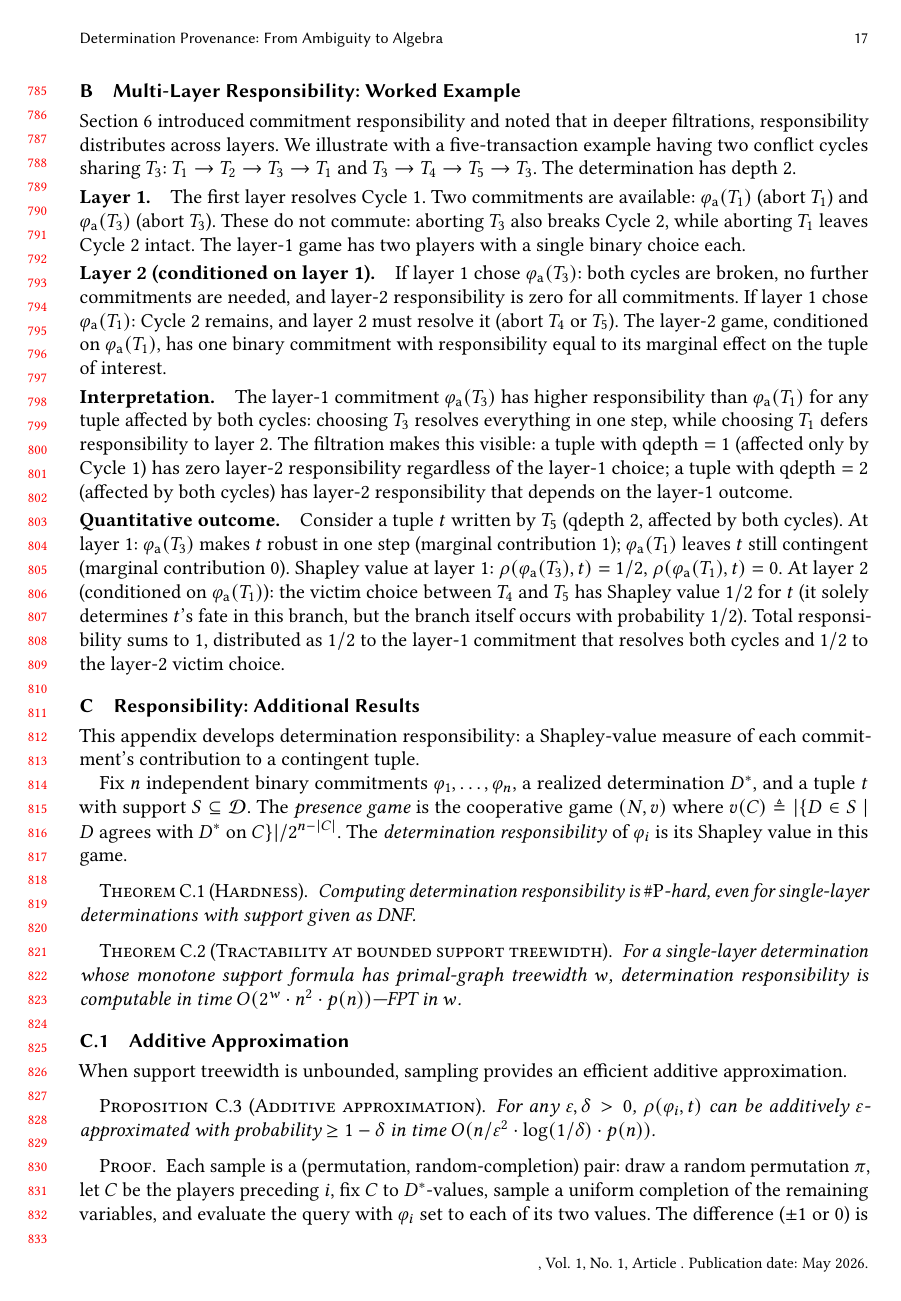
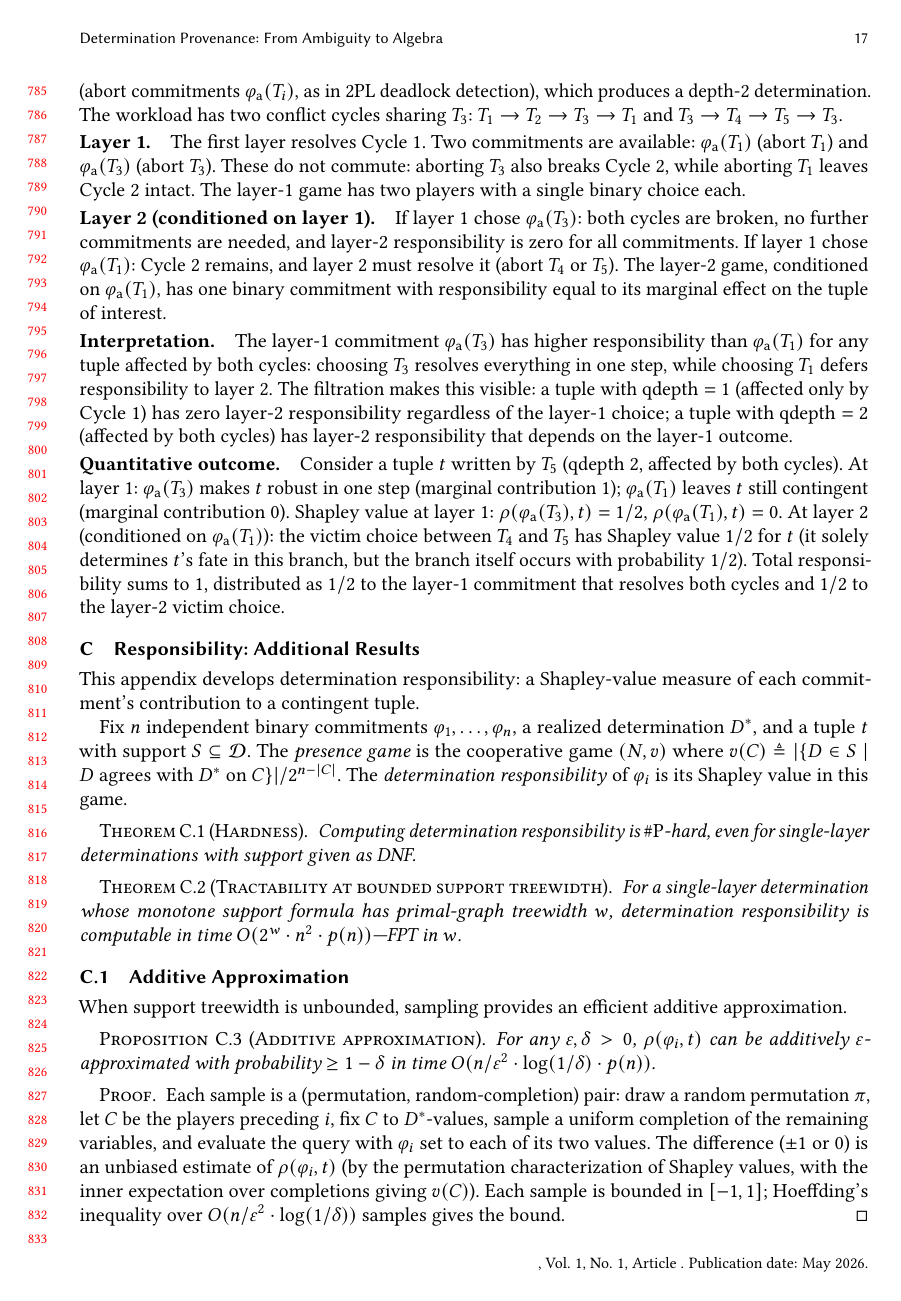
Before and after one commit to jhellerstein/provenance, a LaTeX paper (main.tex): page 17 of 36. Compiled offline with pdfLaTeX.

Commit message:
Appendix B: clarify commitment basis (victim-selection / deadlock detection) and why depth is 2

```diff
--- a/main.tex
+++ b/main.tex
@@ -1704,10 +1704,12 @@ polynomial time.
 Section~\ref{sec:discussion} introduced commitment responsibility and
 noted that in deeper filtrations, responsibility distributes across
 layers.
-We illustrate with a five-transaction example having two conflict
-cycles sharing $T_3$: $T_1 \to T_2 \to T_3 \to T_1$ and
-$T_3 \to T_4 \to T_5 \to T_3$.
-The determination has depth~$2$.
+We illustrate with a five-transaction example under a
+\emph{victim-selection basis} (abort commitments
+$\varphi_{\mathsf{a}}(T_i)$, as in 2PL deadlock detection), which
+produces a depth-$2$ determination.
+The workload has two conflict cycles sharing $T_3$:
+$T_1 \to T_2 \to T_3 \to T_1$ and $T_3 \to T_4 \to T_5 \to T_3$.
 
 \paragraph{Layer 1.}
 The first layer resolves Cycle~1.
```
